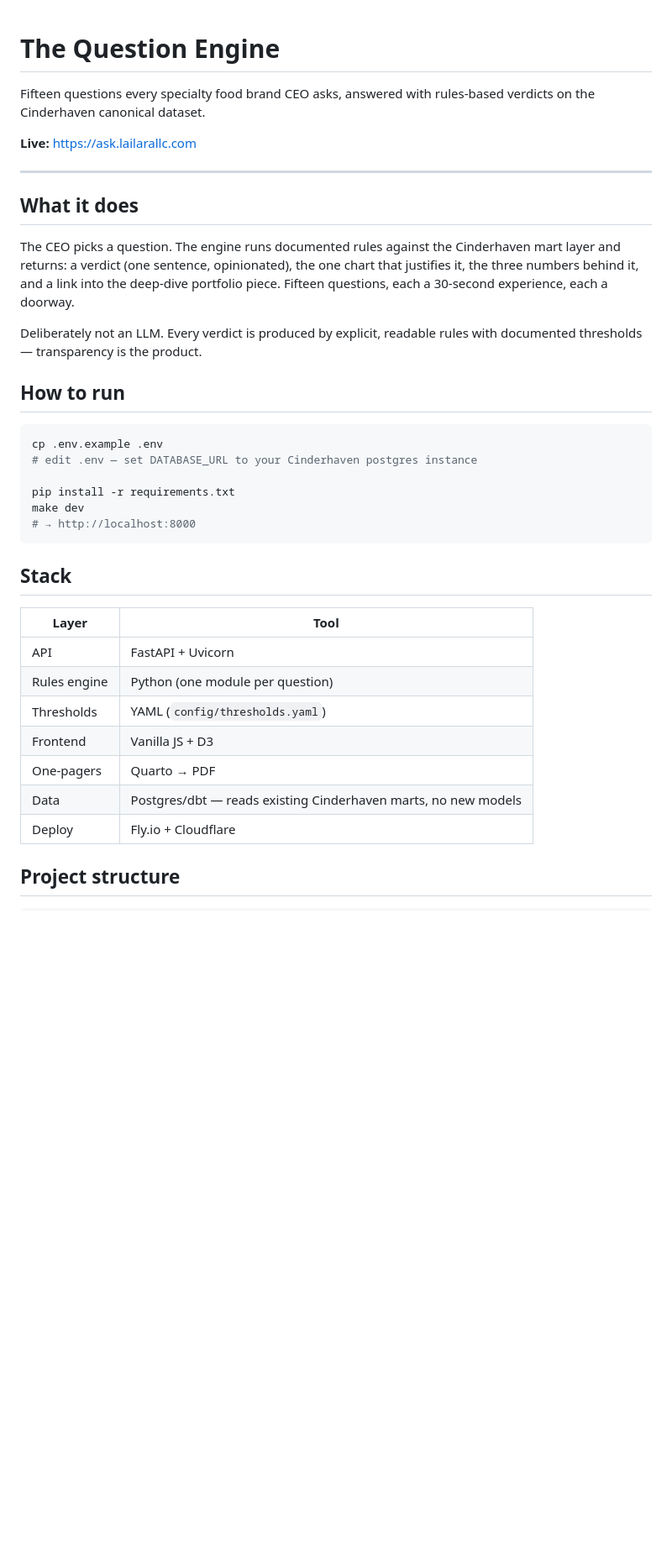
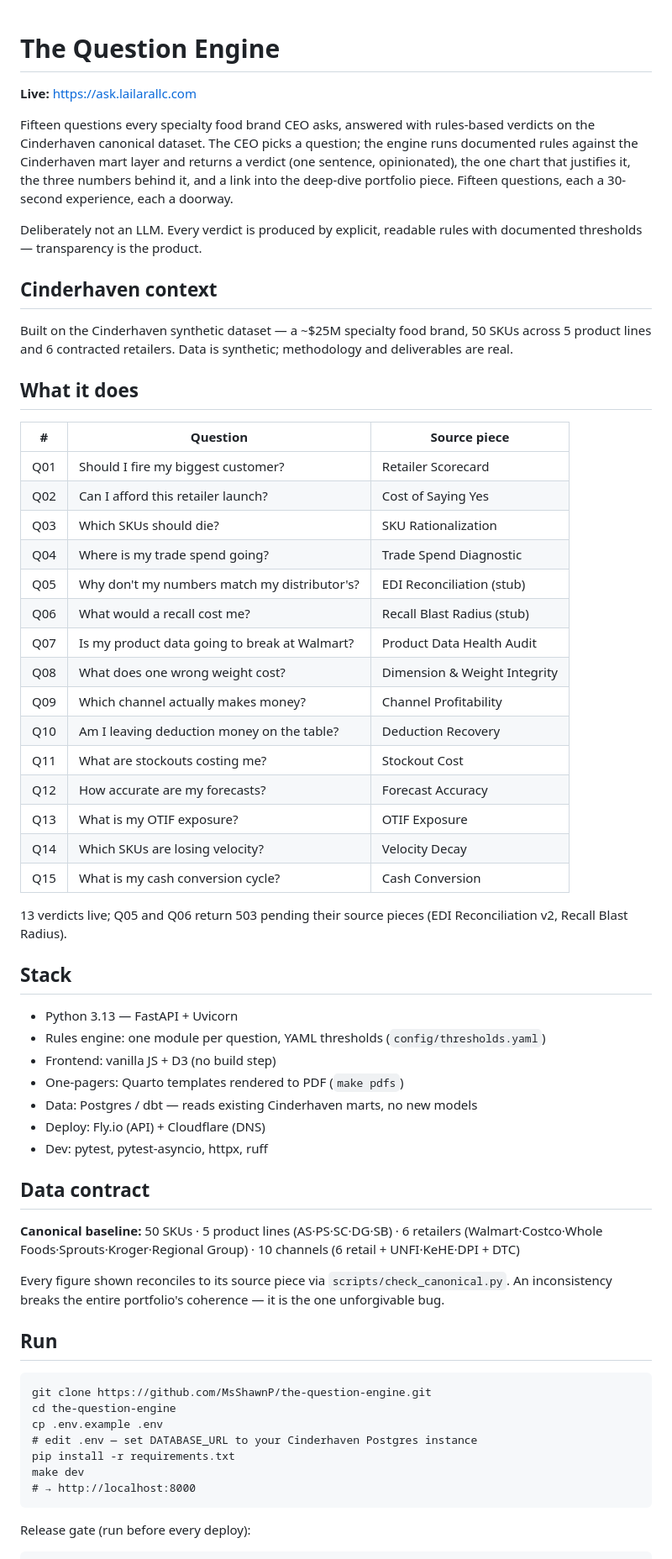
Before and after one commit to MsShawnP/the-question-engine, a Markdown page: README.md, the part around one of its changes. Shown at 84% size. Rendered like a GitHub page; blank space fills up the shorter version.

````diff
--- a/README.md
+++ b/README.md
@@ -1,40 +1,65 @@
 # The Question Engine
-
-Fifteen questions every specialty food brand CEO asks, answered with rules-based verdicts on the Cinderhaven canonical dataset.
 
 **Live:** https://ask.lailarallc.com
 
----
+Fifteen questions every specialty food brand CEO asks, answered with rules-based verdicts on the Cinderhaven canonical dataset. The CEO picks a question; the engine runs documented rules against the Cinderhaven mart layer and returns a verdict (one sentence, opinionated), the one chart that justifies it, the three numbers behind it, and a link into the deep-dive portfolio piece. Fifteen questions, each a 30-second experience, each a doorway.
+
+Deliberately not an LLM. Every verdict is produced by explicit, readable rules with documented thresholds — transparency is the product.
+
+## Cinderhaven context
+
+Built on the Cinderhaven synthetic dataset — a ~$25M specialty food brand, 50 SKUs across 5 product lines and 6 contracted retailers. Data is synthetic; methodology and deliverables are real.
 
 ## What it does
 
-The CEO picks a question. The engine runs documented rules against the Cinderhaven mart layer and returns: a verdict (one sentence, opinionated), the one chart that justifies it, the three numbers behind it, and a link into the deep-dive portfolio piece. Fifteen questions, each a 30-second experience, each a doorway.
+| # | Question | Source piece |
+|---|---|---|
+| Q01 | Should I fire my biggest customer? | Retailer Scorecard |
+| Q02 | Can I afford this retailer launch? | Cost of Saying Yes |
+| Q03 | Which SKUs should die? | SKU Rationalization |
+| Q04 | Where is my trade spend going? | Trade Spend Diagnostic |
+| Q05 | Why don't my numbers match my distributor's? | EDI Reconciliation (stub) |
+| Q06 | What would a recall cost me? | Recall Blast Radius (stub) |
+| Q07 | Is my product data going to break at Walmart? | Product Data Health Audit |
+| Q08 | What does one wrong weight cost? | Dimension & Weight Integrity |
+| Q09 | Which channel actually makes money? | Channel Profitability |
+| Q10 | Am I leaving deduction money on the table? | Deduction Recovery |
+| Q11 | What are stockouts costing me? | Stockout Cost |
+| Q12 | How accurate are my forecasts? | Forecast Accuracy |
+| Q13 | What is my OTIF exposure? | OTIF Exposure |
+| Q14 | Which SKUs are losing velocity? | Velocity Decay |
+| Q15 | What is my cash conversion cycle? | Cash Conversion |
 
-Deliberately not an LLM. Every verdict is produced by explicit, readable rules with documented thresholds — transparency is the product.
+13 verdicts live; Q05 and Q06 return 503 pending their source pieces (EDI Reconciliation v2, Recall Blast Radius).
 
-## How to run
+## Stack
 
-```bash
+- Python 3.13 — FastAPI + Uvicorn
+- Rules engine: one module per question, YAML thresholds (`config/thresholds.yaml`)
+- Frontend: vanilla JS + D3 (no build step)
+- One-pagers: Quarto templates rendered to PDF (`make pdfs`)
+- Data: Postgres / dbt — reads existing Cinderhaven marts, no new models
+- Deploy: Fly.io (API) + Cloudflare (DNS)
+- Dev: pytest, pytest-asyncio, httpx, ruff
+
+## Data contract
+
+**Canonical baseline:** 50 SKUs · 5 product lines (AS·PS·SC·DG·SB) · 6 retailers (Walmart·Costco·Whole Foods·Sprouts·Kroger·Regional Group) · 10 channels (6 retail + UNFI·KeHE·DPI + DTC)
+
+Every figure shown reconciles to its source piece via `scripts/check_canonical.py`. An inconsistency breaks the entire portfolio's coherence — it is the one unforgivable bug.
+
+## Run
+
+```
+git clone https://github.com/MsShawnP/the-question-engine.git
+cd the-question-engine
 cp .env.example .env
-# edit .env — set DATABASE_URL to your Cinderhaven postgres instance
-
+# edit .env — set DATABASE_URL to your Cinderhaven Postgres instance
 pip install -r requirements.txt
 make dev
 # → http://localhost:8000
 ```
 
-## Stack
-
-| Layer | Tool |
-|---|---|
-| API | FastAPI + Uvicorn |
-| Rules engine | Python (one module per question) |
-| Thresholds | YAML (`config/thresholds.yaml`) |
-| Frontend | Vanilla JS + D3 |
-| One-pagers | Quarto → PDF |
-| Data | Postgres/dbt — reads existing Cinderhaven marts, no new models |
-| Deploy | Fly.io + Cloudflare |
-
-## Project structure
+Release gate (run before every deploy):
 
 ```
````
Also changed, not shown: other parts of README.md (+2 -44 lines).
